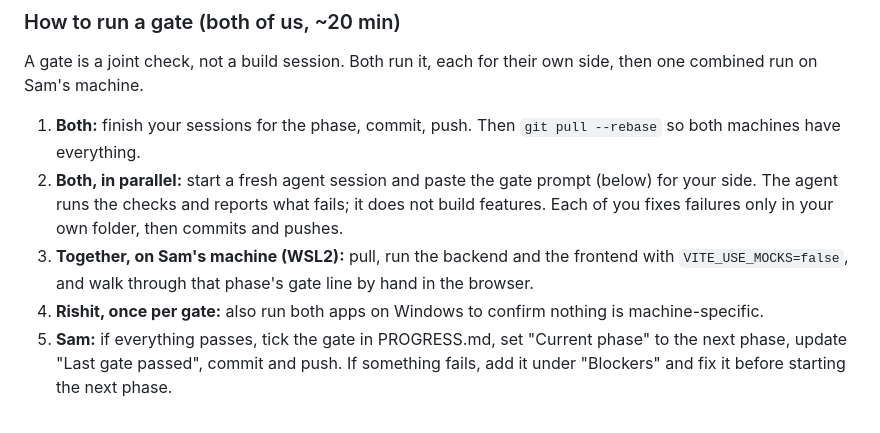
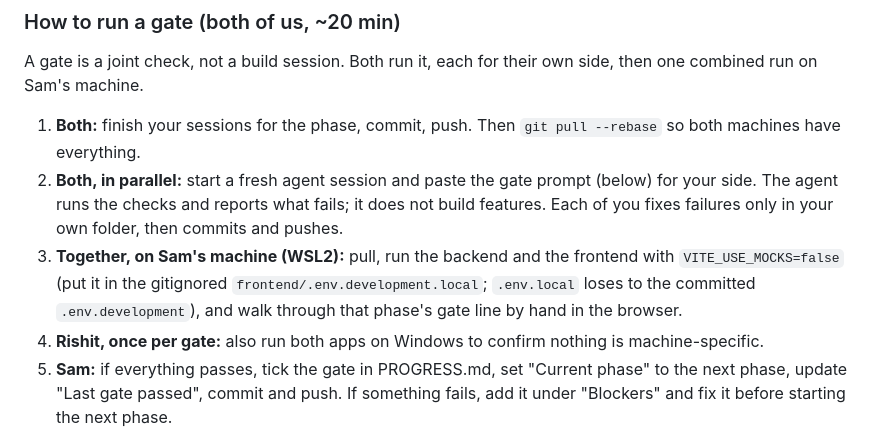
Before and after one commit to Sam-Titan/Subterra-Clash, a Markdown page: docs/PHASES.md, the part around the change. Drawn GitHub-style.

```diff
--- a/docs/PHASES.md
+++ b/docs/PHASES.md
@@ -28,7 +28,7 @@ A gate is a joint check, not a build session. Both run it, each for their own si
 
 1. **Both:** finish your sessions for the phase, commit, push. Then `git pull --rebase` so both machines have everything.
 2. **Both, in parallel:** start a fresh agent session and paste the gate prompt (below) for your side. The agent runs the checks and reports what fails; it does not build features. Each of you fixes failures only in your own folder, then commits and pushes.
-3. **Together, on Sam's machine (WSL2):** pull, run the backend and the frontend with `VITE_USE_MOCKS=false`, and walk through that phase's gate line by hand in the browser.
+3. **Together, on Sam's machine (WSL2):** pull, run the backend and the frontend with `VITE_USE_MOCKS=false` (put it in the gitignored `frontend/.env.development.local`; `.env.local` loses to the committed `.env.development`), and walk through that phase's gate line by hand in the browser.
 4. **Rishit, once per gate:** also run both apps on Windows to confirm nothing is machine-specific.
 5. **Sam:** if everything passes, tick the gate in PROGRESS.md, set "Current phase" to the next phase, update "Last gate passed", commit and push. If something fails, add it under "Blockers" and fix it before starting the next phase.
 
```
Also changed, not shown: docs/PROGRESS.md (+3 -3 lines).
